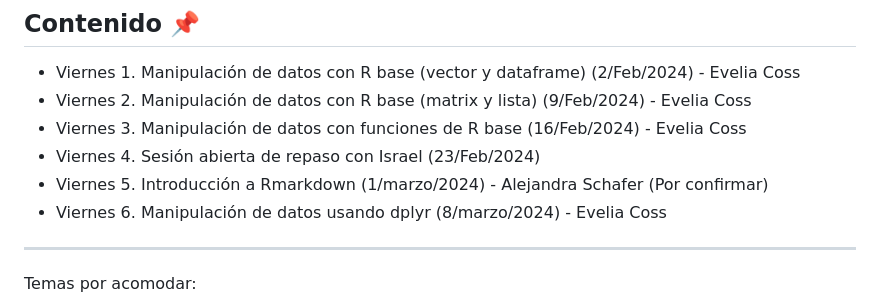
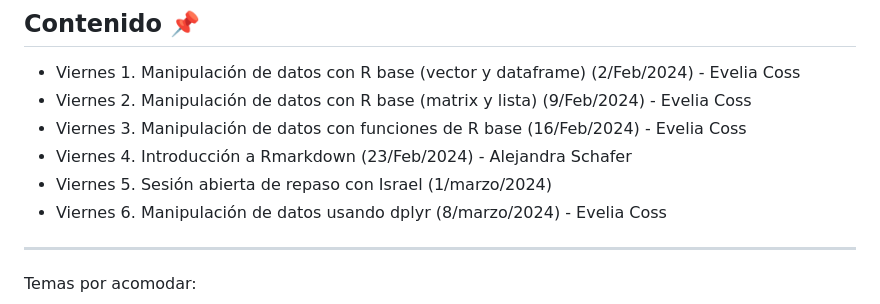
Before and after one commit to EveliaCoss/ViernesBioinfo2024, a Markdown page: README.md, the part around the change. Rendered like a GitHub page.

```diff
--- a/README.md
+++ b/README.md
@@ -44,8 +44,8 @@ Se otorgará un diploma a los participantes que cuenten con el 80 % de las asist
 - Viernes 1. Manipulación de datos con R base (vector y dataframe) (2/Feb/2024) - Evelia Coss
 - Viernes 2. Manipulación de datos con R base (matrix y lista) (9/Feb/2024) - Evelia Coss
 - Viernes 3. Manipulación de datos con funciones de R base (16/Feb/2024) - Evelia Coss
-- Viernes 4. Sesión abierta de repaso con Israel (23/Feb/2024)
-- Viernes 5. Introducción a Rmarkdown (1/marzo/2024) - Alejandra Schafer (Por confirmar)
+- Viernes 4. Introducción a Rmarkdown (23/Feb/2024) - Alejandra Schafer
+- Viernes 5. Sesión abierta de repaso con Israel (1/marzo/2024)
 - Viernes 6. Manipulación de datos usando dplyr (8/marzo/2024) - Evelia Coss
 
 -----------
```
